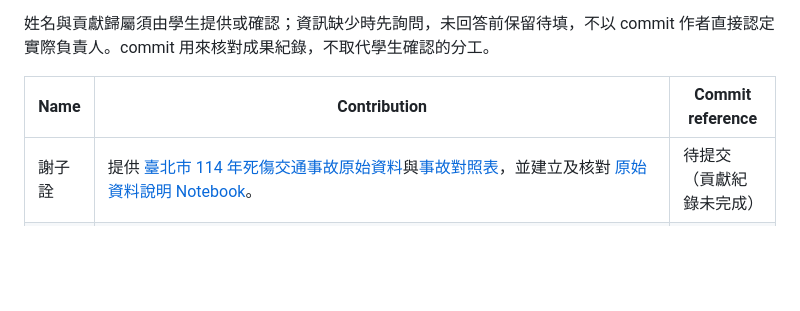
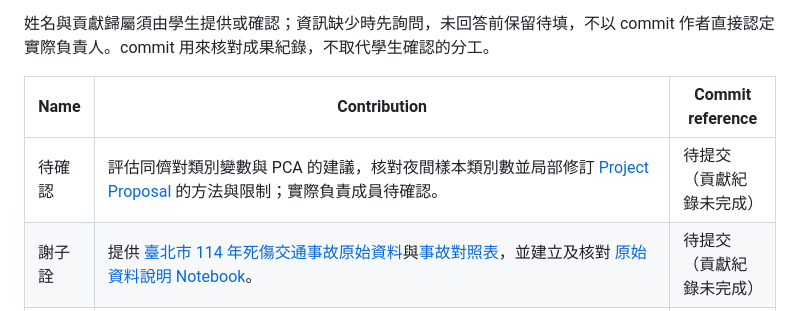
Before and after one commit to chester931225/DSSI2026-group-2, a Markdown page: econ-5166-student-kit/PROJECT.md, the part around one of its changes. GitHub-like rendering; blank space fills up the shorter version.

```diff
--- a/econ-5166-student-kit/PROJECT.md
+++ b/econ-5166-student-kit/PROJECT.md
@@ -82,6 +84,7 @@ AI 只整理學生提供或明確確認的姓名與工作，不自行指派 PM
 
 | Name | Contribution | Commit reference |
 | --- | --- | --- |
+| 待確認 | 評估同儕對類別變數與 PCA 的建議，核對夜間樣本類別數並局部修訂 [Project Proposal](report/taipei-nighttime-unlit-crash-proposal.md) 的方法與限制；實際負責成員待確認。 | 待提交（貢獻紀錄未完成） |
 | 謝子詮 | 提供 [臺北市 114 年死傷交通事故原始資料](data/raw/114年-臺北市死傷交通事故明細.csv)與[事故對照表](data/raw/事故對照表.pdf)，並建立及核對 [原始資料說明 Notebook](data/raw/taipei_2025_casualty_crashes_documentation.ipynb)。 | 待提交（貢獻紀錄未完成） |
 | 詹明翰 | 在 Codex 協助下製作並執行 [樣本、光線及夜間照明敘述性統計](finding/敘述性統計.ipynb)、[資料整理程式](data/code/prepare_descriptive_statistics.ipynb)及[衍生資料說明](data/processed/taipei_2025_descriptive_documentation.ipynb)，核對 PDF 代碼與日出日落定義，保存六份表格 CSV，更新本次資料索引。後續補充四份工作 Notebook 的步驟說明與結果解讀，將資料說明的七個類別摘要分表呈現並重新執行驗證。 補充Astral方法定義，依確認改採全年最早日出／最晚日落固定時段並同步重跑三份Notebook及表格。 新增3×2照明與日夜交叉分析、不同分母比例及三份表格CSV，已重跑正式分析並核對原始代碼與缺值排除。 整合全部資料說明與七張類別摘要至正式finding，加入目錄、分章表格、簡報重點與CSV索引，已從乾淨kernel執行且既有九份表格及資料版本不變。 將文件重編為連續八節，移除重複表1/2與CSV及製作階段敘述，將交叉分析、夜間比較、敏感度及解讀融入各節，重跑後資料與保留八份CSV數值不變。 | 待提交（貢獻紀錄未完成） |
 | 待確認 | 確認六週研究改採 PCA、階層式分群輔助選群及 k-means 的事故情境 segmentation，並修訂 [Project Proposal](report/taipei-nighttime-unlit-crash-proposal.md)及專案研究脈絡。實際負責成員待學生確認。 | 待提交（貢獻紀錄未完成） |
```
Also changed, not shown: other parts of econ-5166-student-kit/PROJECT.md (+2 -0 lines), econ-5166-student-kit/report/taipei-nighttime-unlit-crash-proposal.md (+13 -7 lines).
